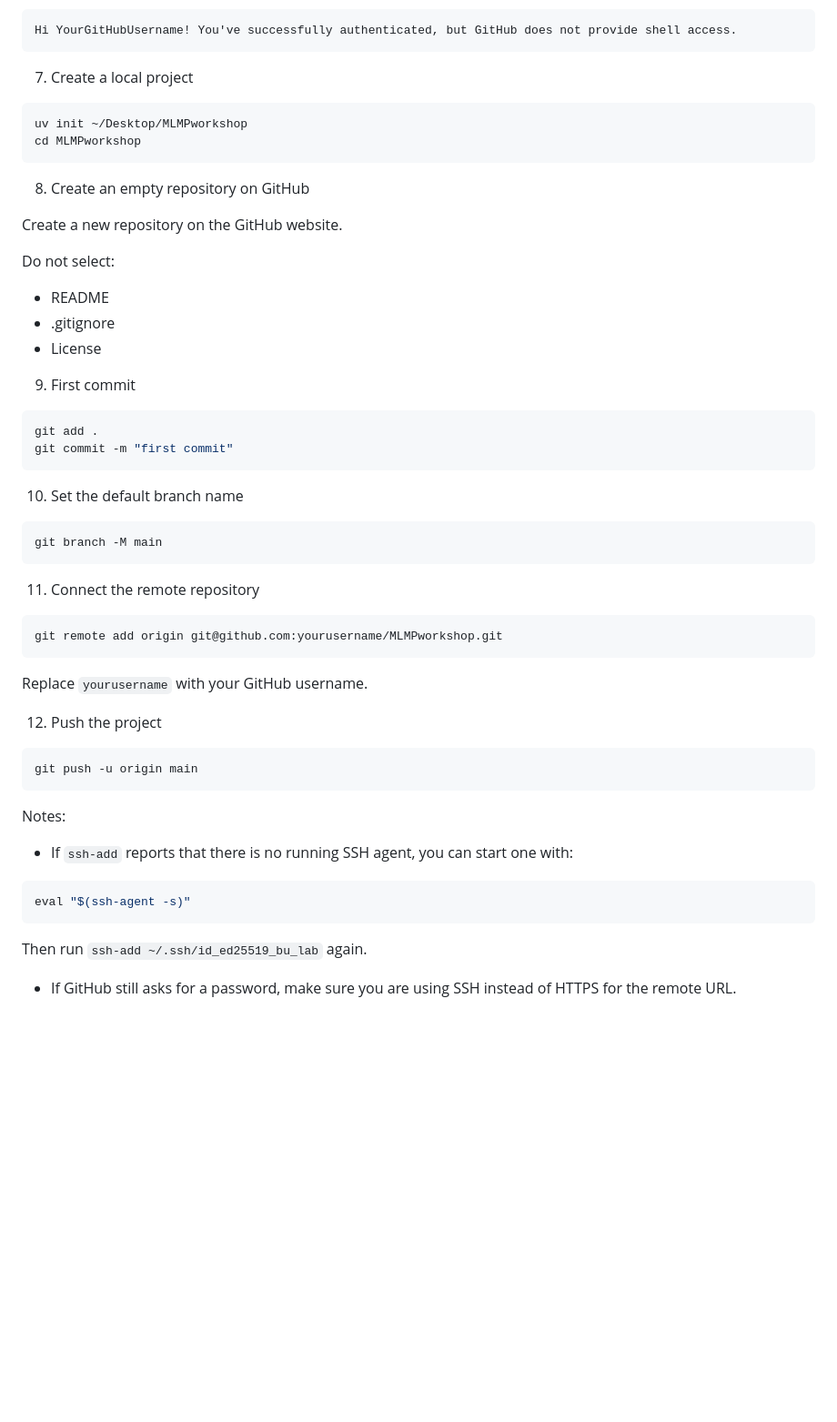
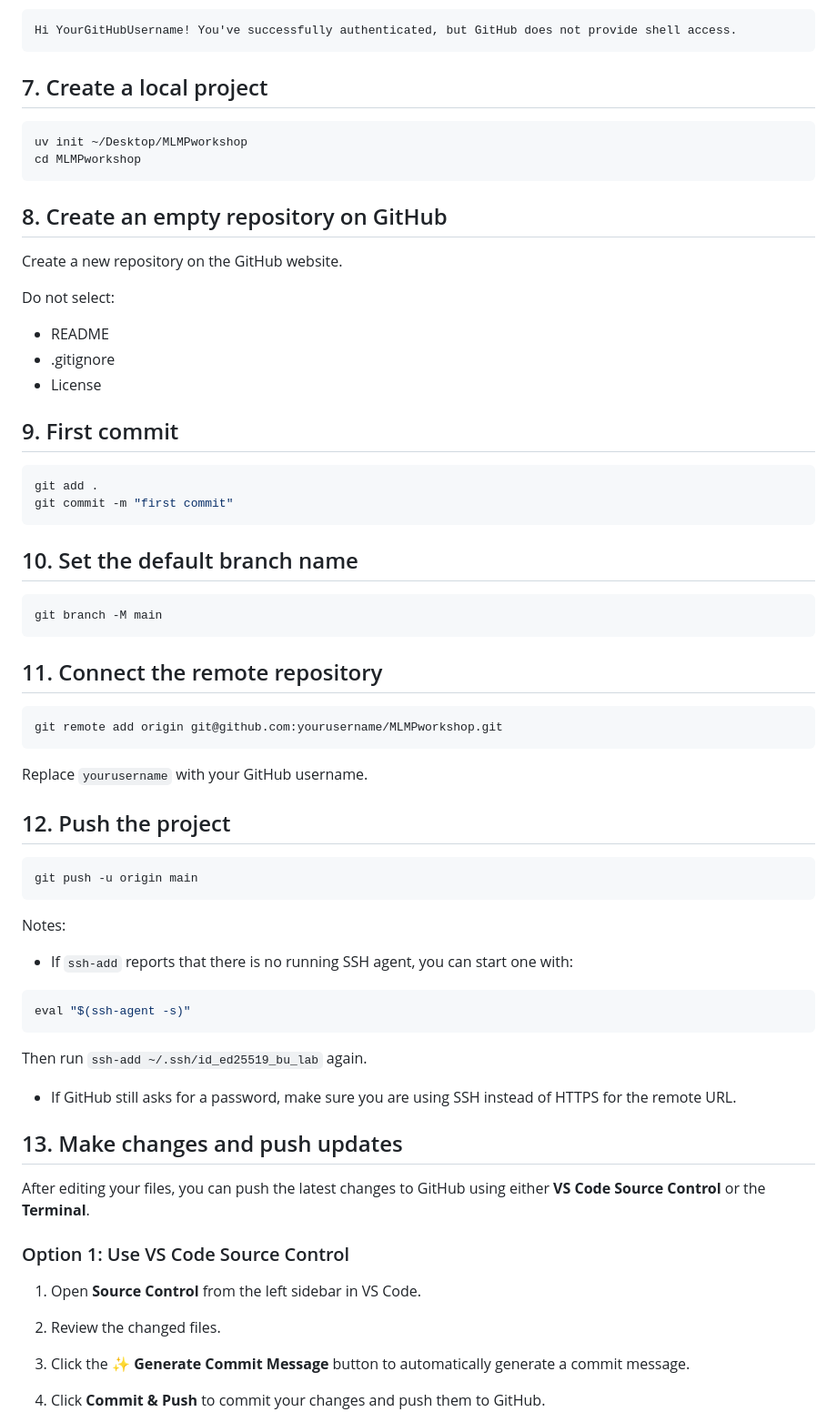
Before and after one commit to SiaDu/MLMPworkshop, a Markdown page: workshop01_Git_SetUp_and_Overleaf_LaTex/01_git_setup.md, the part around the change printed below. Shown: that part at 91% size. Drawn GitHub-style; blank space fills up the shorter version.

````diff
--- a/workshop01_Git_SetUp_and_Overleaf_LaTex/01_git_setup.md
+++ b/workshop01_Git_SetUp_and_Overleaf_LaTex/01_git_setup.md
@@ -127,14 +127,14 @@ On success, you should see a message similar to:
 Hi YourGitHubUsername! You've successfully authenticated, but GitHub does not provide shell access.
 ```
 
-7. Create a local project
+## 7. Create a local project
 
 ```bash
 uv init ~/Desktop/MLMPworkshop
 cd MLMPworkshop
 ```
 
-8. Create an empty repository on GitHub
+## 8. Create an empty repository on GitHub
 
 Create a new repository on the GitHub website.
 
@@ -143,20 +143,20 @@ Do not select:
 - .gitignore
 - License
 
-9. First commit
+## 9. First commit
 
 ```bash
 git add .
 git commit -m "first commit"
 ```
 
-10. Set the default branch name
+## 10. Set the default branch name
 
 ```bash
 git branch -M main
 ```
 
-11. Connect the remote repository
+## 11. Connect the remote repository
 
 ```bash
 git remote add origin git@github.com:yourusername/MLMPworkshop.git
@@ -164,7 +164,7 @@ git remote add origin git@github.com:yourusername/MLMPworkshop.git
 
 Replace `yourusername` with your GitHub username.
 
-12. Push the project
+## 12. Push the project
 
 ```bash
 git push -u origin main
@@ -179,3 +179,18 @@ eval "$(ssh-agent -s)"
 
 Then run `ssh-add ~/.ssh/id_ed25519_bu_lab` again.
 - If GitHub still asks for a password, make sure you are using SSH instead of HTTPS for the remote URL.
+
+## 13. Make changes and push updates
+
+After editing your files, you can push the latest changes to GitHub using either **VS Code Source Control** or the **Terminal**.
+
+### Option 1: Use VS Code Source Control
+
+1. Open **Source Control** from the left sidebar in VS Code.
+
+2. Review the changed files.
+
+3. Click the ✨ **Generate Commit Message** button to automatically generate a commit message.
+
+4. Click **Commit & Push** to commit your changes and push them to GitHub.
+
````
Also changed, not shown: other parts of workshop01_Git_SetUp_and_Overleaf_LaTex/01_git_setup.md (+18 -6 lines), workshop01_Git_SetUp_and_Overleaf_LaTex/images/vscode_source_control.png (added).
